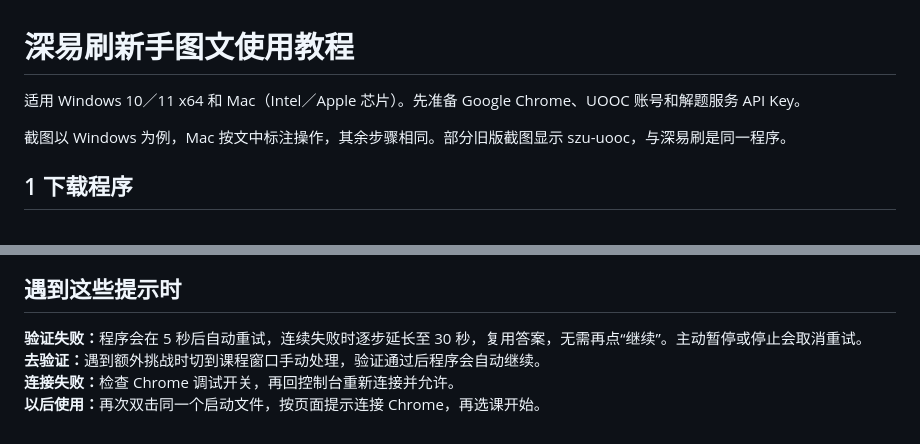
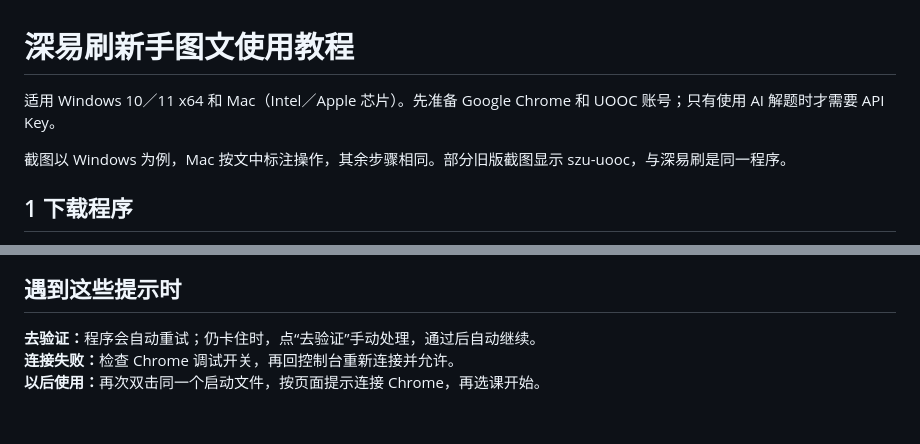
Before and after one commit to Rowanne112/szu-uooc, a Markdown page: docs/使用教程.md, 2 parts joined by grey strips. GitHub-like rendering.

```diff
--- a/docs/使用教程.md
+++ b/docs/使用教程.md
@@ -1,6 +1,6 @@
 # 深易刷新手图文使用教程
 
-适用 Windows 10／11 x64 和 Mac（Intel／Apple 芯片）。先准备 Google Chrome、UOOC 账号和解题服务 API Key。
+适用 Windows 10／11 x64 和 Mac（Intel／Apple 芯片）。先准备 Google Chrome 和 UOOC 账号；只有使用 AI 解题时才需要 API Key。
 
 截图以 Windows 为例，Mac 按文中标注操作，其余步骤相同。部分旧版截图显示 szu-uooc，与深易刷是同一程序。
 
@@ -124,4 +124,4 @@
 
 ## 遇到这些提示时
 
-<b>验证失败：</b>程序会在 5 秒后自动重试，连续失败时逐步延长至 30 秒，复用答案，无需再点“继续”。主动暂停或停止会取消重试。<br><b>去验证：</b>遇到额外挑战时切到课程窗口手动处理，验证通过后程序会自动继续。<br><b>连接失败：</b>检查 Chrome 调试开关，再回控制台重新连接并允许。<br><b>以后使用：</b>再次双击同一个启动文件，按页面提示连接 Chrome，再选课开始。
+<b>去验证：</b>程序会自动重试；仍卡住时，点“去验证”手动处理，通过后自动继续。<br><b>连接失败：</b>检查 Chrome 调试开关，再回控制台重新连接并允许。<br><b>以后使用：</b>再次双击同一个启动文件，按页面提示连接 Chrome，再选课开始。
```
Also changed, not shown: other parts of docs/使用教程.md (+4 -4 lines), docs/images/11-打开解题服务.png, docs/images/12-填写Key.png, docs/images/13-核对接口价格.png, 1 other file.
